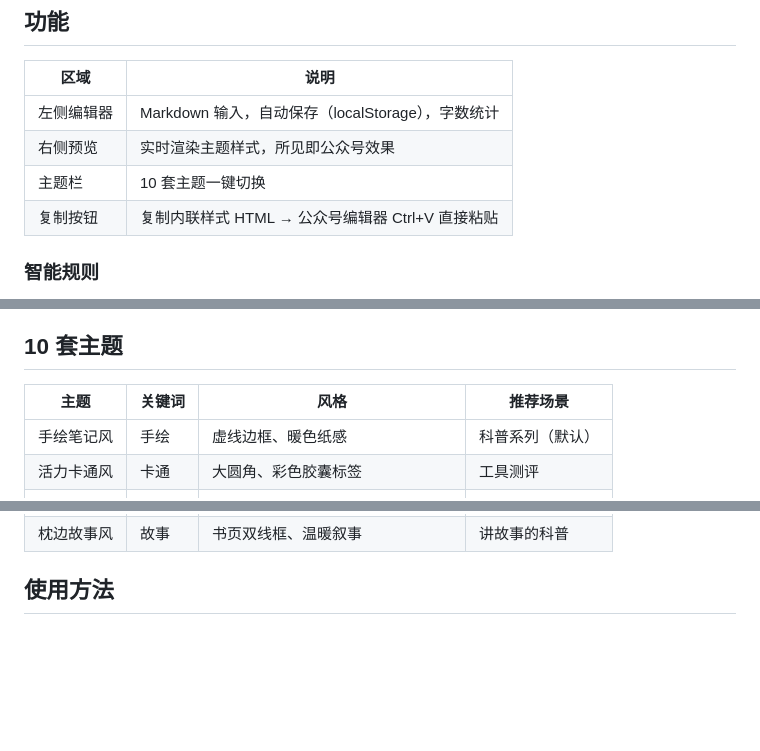
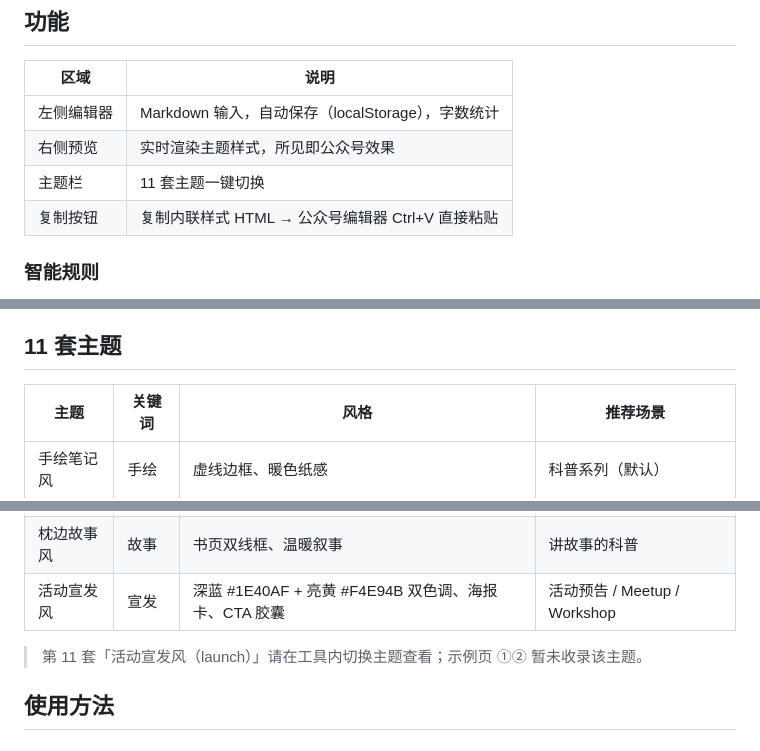
Before and after one commit to GoodTimeGGB/ning-md2wechat, a Markdown page: README.md, 3 parts joined by grey strips. GitHub-like rendering; blank space fills up the shorter version.

```diff
--- a/README.md
+++ b/README.md
@@ -19,7 +19,7 @@
 |------|------|
 | 左侧编辑器 | Markdown 输入，自动保存（localStorage），字数统计 |
 | 右侧预览 | 实时渲染主题样式，所见即公众号效果 |
-| 主题栏 | 10 套主题一键切换 |
+| 主题栏 | 11 套主题一键切换 |
 | 复制按钮 | 复制内联样式 HTML → 公众号编辑器 Ctrl+V 直接粘贴 |
 
 ### 智能规则
@@ -34,7 +34,7 @@
 - **代码块「复制代码」按钮**：预览区每个代码块右上角单独复制；复制正文时自动剔除按钮，剪贴板干净
 - **自动签名**：文末追加作者签名 + END 标记（可开关）
 
-## 10 套主题
+## 11 套主题
 
 | 主题 | 关键词 | 风格 | 推荐场景 |
 |------|--------|------|----------|
@@ -48,6 +48,9 @@
 | 暗夜棱镜风 | 棱镜 | 深空暗块+棱镜渐变 | AI 前沿 |
 | 青绿山水风 | 山水 | 青绿黛蓝、卷轴编号 | 文化向内容 |
 | 枕边故事风 | 故事 | 书页双线框、温暖叙事 | 讲故事的科普 |
+| 活动宣发风 | 宣发 | 深蓝 #1E40AF + 亮黄 #F4E94B 双色调、海报卡、CTA 胶囊 | 活动预告 / Meetup / Workshop |
+
+> 第 11 套「活动宣发风（launch）」请在工具内切换主题查看；示例页 ①② 暂未收录该主题。
 
 ## 使用方法
 
```
Also changed, not shown: other parts of README.md (+20 -6 lines).
